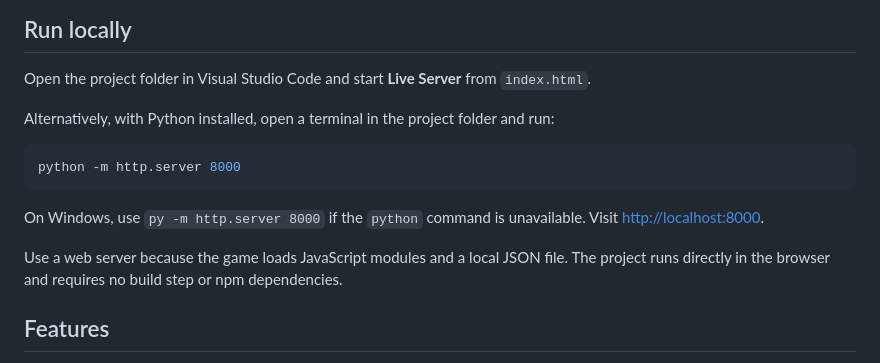
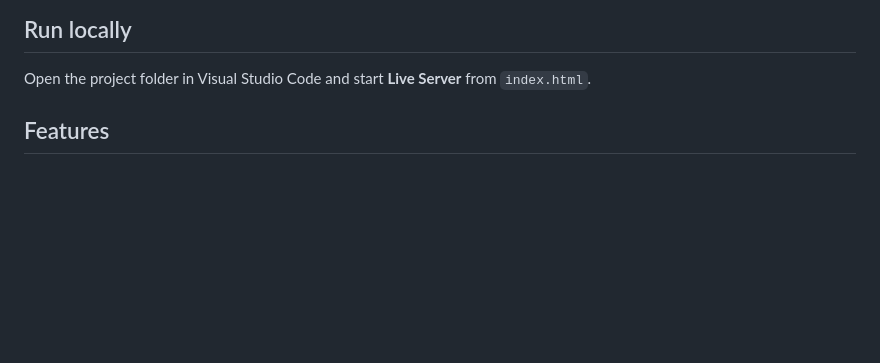
Before and after one commit to Escuridao9/theBureauOfNonsense, a Markdown page: README.md, the part around the change. Drawn GitHub-style; blank space fills up the shorter version.

Commit message:
rewrite readme

````diff
--- a/README.md
+++ b/README.md
@@ -9,16 +9,6 @@ Its desk combines handwritten typography, paper forms, stamps and a familiar off
 ## Run locally
 
 Open the project folder in Visual Studio Code and start **Live Server** from `index.html`.
-
-Alternatively, with Python installed, open a terminal in the project folder and run:
-
-```bash
-python -m http.server 8000
-```
-
-On Windows, use `py -m http.server 8000` if the `python` command is unavailable. Visit [http://localhost:8000](http://localhost:8000).
-
-Use a web server because the game loads JavaScript modules and a local JSON file. The project runs directly in the browser and requires no build step or npm dependencies.
 
 ## Features
 
````
